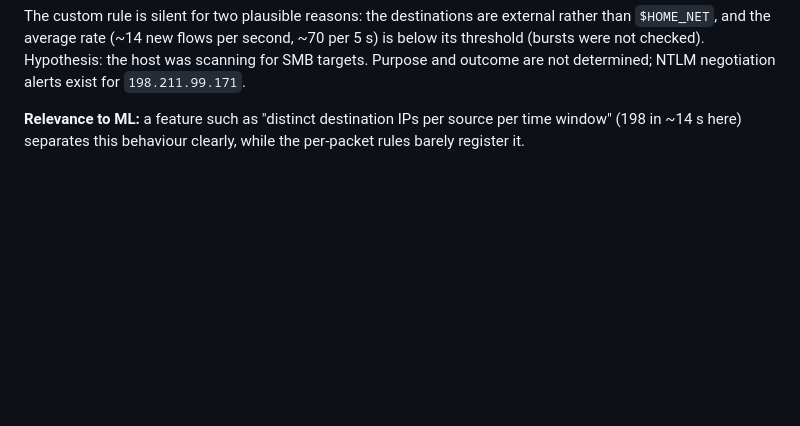
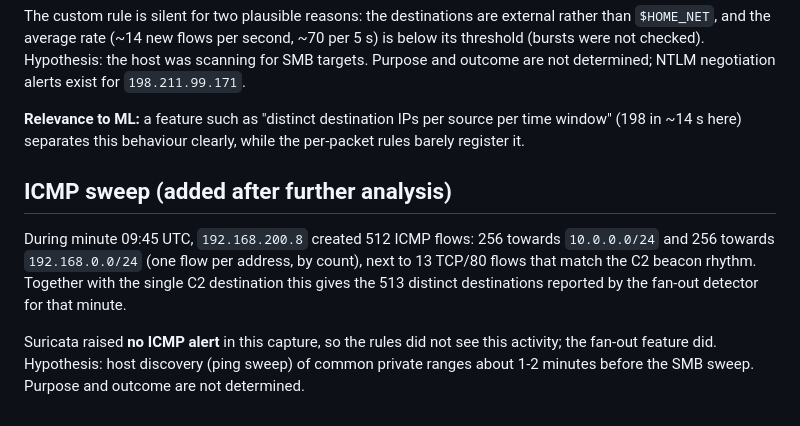
Before and after one commit to lisamzhr/heimdall-lite, a Markdown page: reports/incident-01-2020-11-13.md, the part around the change. Rendered like a GitHub page; blank space fills up the shorter version.

```diff
--- a/reports/incident-01-2020-11-13.md
+++ b/reports/incident-01-2020-11-13.md
@@ -87,3 +87,8 @@ The custom rule is silent for two plausible reasons: the destinations are extern
 Hypothesis: the host was scanning for SMB targets. Purpose and outcome are not determined; NTLM negotiation alerts exist for `198.211.99.171`.
 
 **Relevance to ML:** a feature such as "distinct destination IPs per source per time window" (198 in ~14 s here) separates this behaviour clearly, while the per-packet rules barely register it.
+
+## ICMP sweep (added after further analysis)
+During minute 09:45 UTC, `192.168.200.8` created 512 ICMP flows: 256 towards `10.0.0.0/24` and 256 towards `192.168.0.0/24` (one flow per address, by count), next to 13 TCP/80 flows that match the C2 beacon rhythm. Together with the single C2 destination this gives the 513 distinct destinations reported by the fan-out detector for that minute.
+
+Suricata raised **no ICMP alert** in this capture, so the rules did not see this activity; the fan-out feature did. Hypothesis: host discovery (ping sweep) of common private ranges about 1-2 minutes before the SMB sweep. Purpose and outcome are not determined.
```
Also changed, not shown: README.md (+5 -0 lines), reports/img/discord-alert.png (added), 1 other file.
